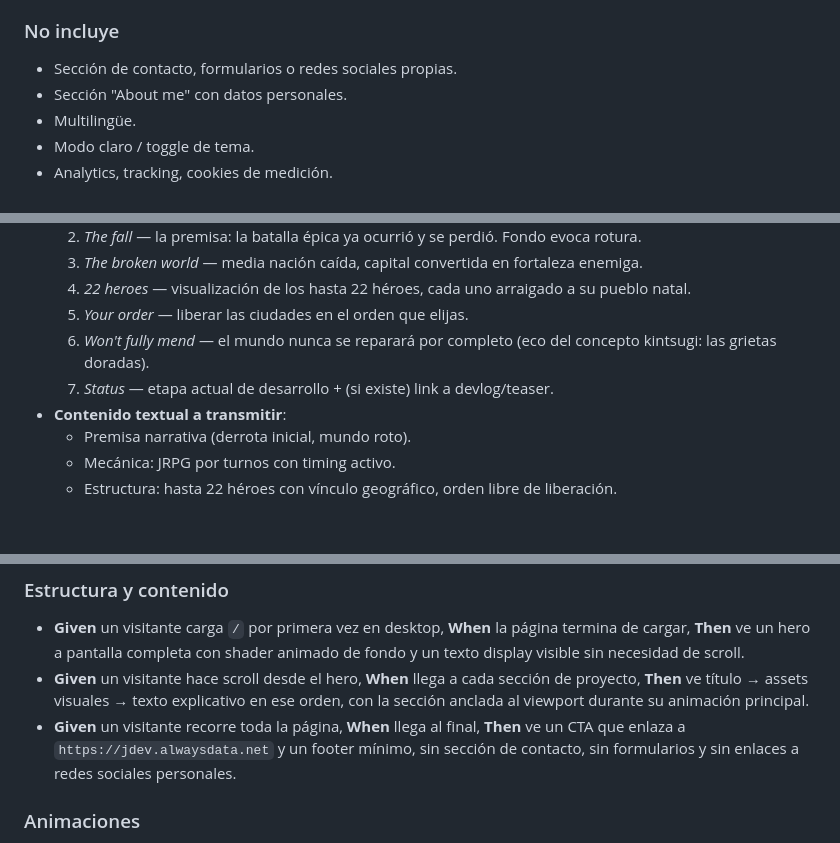
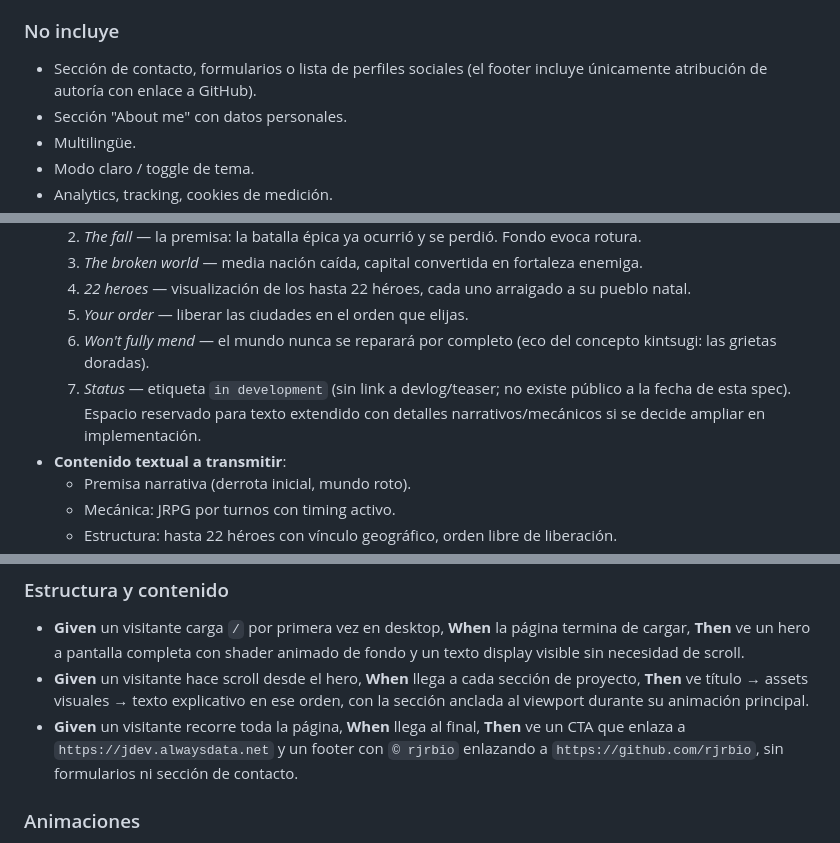
Before and after one commit to rjrbio/base, a Markdown page: specs/projects-showcase.md, 3 parts joined by grey strips. Rendered like a GitHub page; blank space fills up the shorter version.

```diff
--- a/specs/projects-showcase.md
+++ b/specs/projects-showcase.md
@@ -30,7 +30,7 @@
 
 ### No incluye
 
-- Sección de contacto, formularios o redes sociales propias.
+- Sección de contacto, formularios o lista de perfiles sociales (el footer incluye únicamente atribución de autoría con enlace a GitHub).
 - Sección "About me" con datos personales.
 - Multilingüe.
 - Modo claro / toggle de tema.
@@ -135,7 +135,7 @@ Cada proyecto sigue la misma plantilla visual base, con paleta, efecto y narrati
   4. *22 heroes* — visualización de los hasta 22 héroes, cada uno arraigado a su pueblo natal.
   5. *Your order* — liberar las ciudades en el orden que elijas.
   6. *Won't fully mend* — el mundo nunca se reparará por completo (eco del concepto kintsugi: las grietas doradas).
-  7. *Status* — etapa actual de desarrollo + (si existe) link a devlog/teaser.
+  7. *Status* — etiqueta `in development` (sin link a devlog/teaser; no existe público a la fecha de esta spec). Espacio reservado para texto extendido con detalles narrativos/mecánicos si se decide ampliar en implementación.
 - **Contenido textual a transmitir**:
   - Premisa narrativa (derrota inicial, mundo roto).
   - Mecánica: JRPG por turnos con timing activo.
@@ -205,7 +206,7 @@ Los assets visuales se almacenan en `media/projects/<slug>/`. La estructura inic
 
 - **Given** un visitante carga `/` por primera vez en desktop, **When** la página termina de cargar, **Then** ve un hero a pantalla completa con shader animado de fondo y un texto display visible sin necesidad de scroll.
 - **Given** un visitante hace scroll desde el hero, **When** llega a cada sección de proyecto, **Then** ve título → assets visuales → texto explicativo en ese orden, con la sección anclada al viewport durante su animación principal.
-- **Given** un visitante recorre toda la página, **When** llega al final, **Then** ve un CTA que enlaza a `https://jdev.alwaysdata.net` y un footer mínimo, sin sección de contacto, sin formularios y sin enlaces a redes sociales personales.
+- **Given** un visitante recorre toda la página, **When** llega al final, **Then** ve un CTA que enlaza a `https://jdev.alwaysdata.net` y un footer con `© rjrbio` enlazando a `https://github.com/rjrbio`, sin formularios ni sección de contacto.
 
 ### Animaciones
 
```
Also changed, not shown: other parts of specs/projects-showcase.md (+7 -8 lines).
